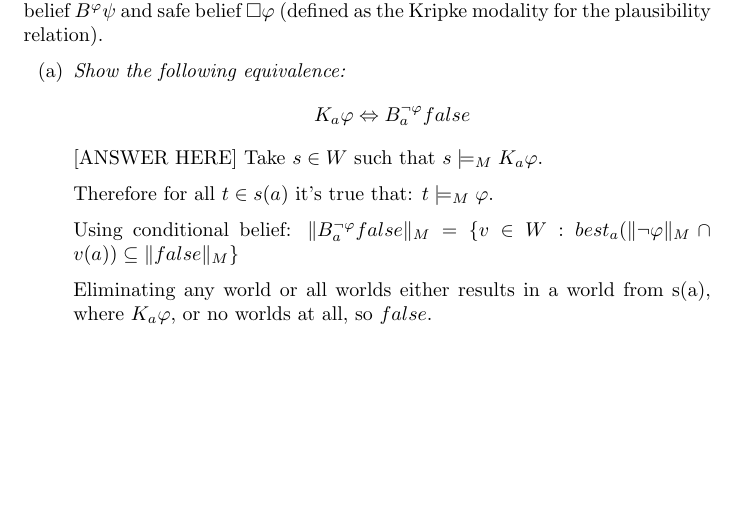
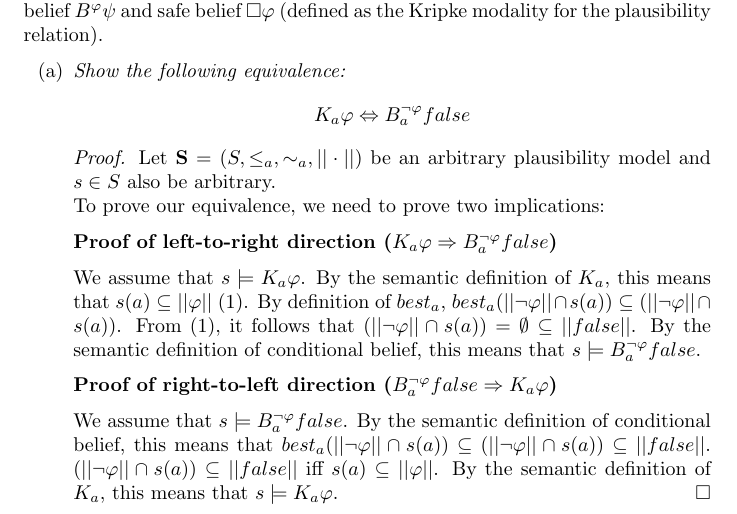
Before and after one commit to Menziess/Computationele-Logica, a LaTeX problem sheet (Assignment 3/Assignment 3.tex): part of page 1 of 3, cut so that both start at the same text, the shorter picture padded with empty space. Compiled offline with pdfLaTeX.

Commit message:
Add answer for 1.1

```diff
--- a/Assignment 3/Assignment 3.tex
+++ b/Assignment 3/Assignment 3.tex
@@ -47,16 +47,31 @@ $B\varphi$, conditional belief $B^\varphi \psi$ and safe belief $\square
 \begin{enumerate}[label=(\alph*)]
 	\item \textit{Show the following equivalence:}
 		$$K_a \varphi \Leftrightarrow B_a^{\neg \varphi} false$$
-		[ANSWER HERE]
-		Take $s \in W$ such that $s \models_M K_a \varphi$.
+		\textit{Proof.} Let \textbf{S} = $(S, \le_a, \sim_a, ||\cdot||)$ be an
+		arbitrary plausibility model and $s \in S$ also be arbitrary.\\
+		To prove our equivalence, we need to prove two implications:
 
-		Therefore for all $t \in s(a)$ it's true that: $t \models_M
-		\varphi$.
+		\textbf{Proof of left-to-right direction
+		($K_a \varphi \Rightarrow B_a^{\neg \varphi} false$)}
 
-		Using conditional belief:
-		$\lVert B_a^{\neg \varphi}false\rVert_M=\{v\in W:best_a(\lVert\neg\varphi\rVert_M\cap v(a))\subseteq\lVert false\rVert_M\}$
+		We assume that $s \models K_a \varphi$. By the semantic definition of $K_a$,
+		this means that $s(a) \subseteq ||\varphi||$ (1). By definition of $best_a$,
+		$best_a(||\neg \varphi|| \cap s(a)) \subseteq
+		(||\neg \varphi|| \cap s(a))$. From (1), it follows that
+		$(||\neg \varphi|| \cap s(a)) = \emptyset \subseteq ||false||$. By the
+		semantic definition of conditional belief, this means that
+		$s \models B_a^{\neg \varphi} false$.
 
-Eliminating any world or all worlds either results in a world from s(a), where $K_a \varphi$, or no worlds at all, so $false$.
+		\textbf{Proof of right-to-left direction
+		($B_a^{\neg \varphi} false \Rightarrow K_a \varphi$)}
+
+		We assume that $s \models B_a^{\neg \varphi} false$. By the semantic
+		definition of conditional belief, this means that
+		$best_a(||\neg \varphi|| \cap s(a)) \subseteq (||\neg \varphi|| \cap s(a))
+		\subseteq ||false||$. $(||\neg \varphi|| \cap s(a)) \subseteq ||false||$ iff
+		$s(a) \subseteq ||\varphi||$. By the semantic definition of $K_a$, this means
+		 that $s \models K_a \varphi$.
+		\hfill $\square$
 
 	\item \textit{Prove semantically the equivalence claimed on Slide 24 of
 		Lecture Notes 4.2:}
```
